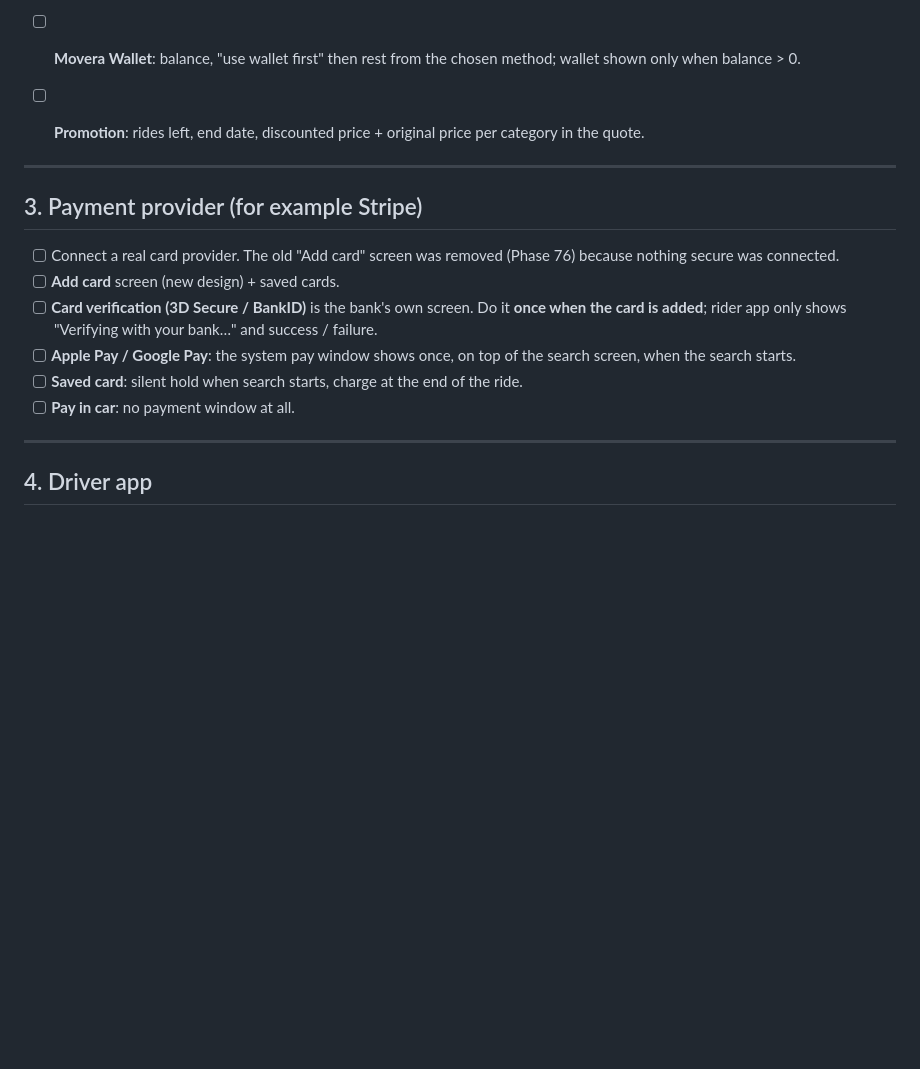
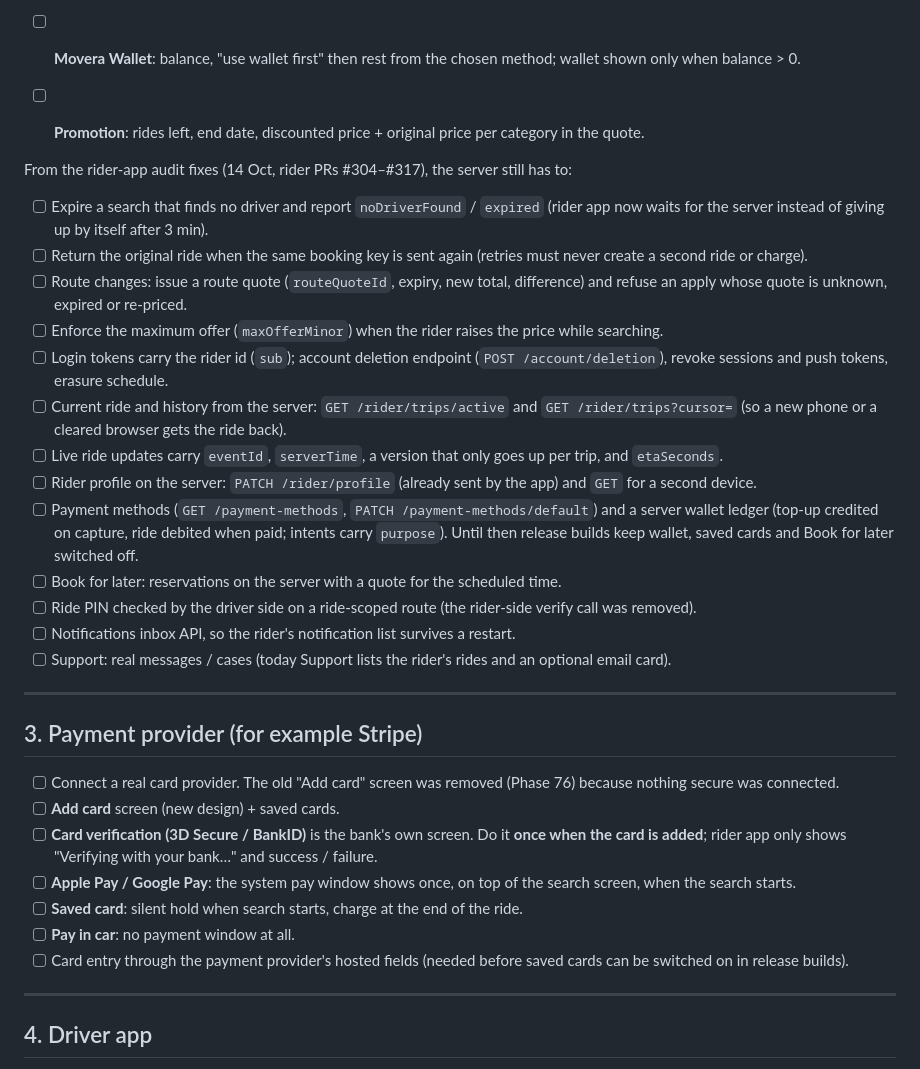
Before and after one commit to baccarisverige-ux/Admin-panel-movera, a Markdown page: LATER_JOB.md, the part around one of its changes. GitHub-like rendering; blank space fills up the shorter version.

```diff
--- a/LATER_JOB.md
+++ b/LATER_JOB.md
@@ -85,6 +85,21 @@ Rule: whenever the owner says **"add to later job"**, Claude adds the item here
 - [ ] **Movera Wallet**: balance, "use wallet first" then rest from the chosen method; wallet shown only when balance > 0.
 - [ ] **Promotion**: rides left, end date, discounted price + original price per category in the quote.
 
+From the rider-app audit fixes (14 Oct, rider PRs #304–#317), the server still has to:
+- [ ] Expire a search that finds no driver and report `noDriverFound` / `expired` (rider app now waits for the server instead of giving up by itself after 3 min).
+- [ ] Return the original ride when the same booking key is sent again (retries must never create a second ride or charge).
+- [ ] Route changes: issue a route quote (`routeQuoteId`, expiry, new total, difference) and refuse an apply whose quote is unknown, expired or re-priced.
+- [ ] Enforce the maximum offer (`maxOfferMinor`) when the rider raises the price while searching.
+- [ ] Login tokens carry the rider id (`sub`); account deletion endpoint (`POST /account/deletion`), revoke sessions and push tokens, erasure schedule.
+- [ ] Current ride and history from the server: `GET /rider/trips/active` and `GET /rider/trips?cursor=` (so a new phone or a cleared browser gets the ride back).
+- [ ] Live ride updates carry `eventId`, `serverTime`, a version that only goes up per trip, and `etaSeconds`.
+- [ ] Rider profile on the server: `PATCH /rider/profile` (already sent by the app) and `GET` for a second device.
+- [ ] Payment methods (`GET /payment-methods`, `PATCH /payment-methods/default`) and a server wallet ledger (top-up credited on capture, ride debited when paid; intents carry `purpose`). Until then release builds keep wallet, saved cards and Book for later switched off.
+- [ ] Book for later: reservations on the server with a quote for the scheduled time.
+- [ ] Ride PIN checked by the driver side on a ride-scoped route (the rider-side verify call was removed).
+- [ ] Notifications inbox API, so the rider's notification list survives a restart.
+- [ ] Support: real messages / cases (today Support lists the rider's rides and an optional email card).
+
 ---
 
 ## 3. Payment provider (for example Stripe)
@@ -96,6 +111,7 @@ Rule: whenever the owner says **"add to later job"**, Claude adds the item here
 - [ ] **Apple Pay / Google Pay**: the system pay window shows once, on top of the search screen, when the search starts.
 - [ ] **Saved card**: silent hold when search starts, charge at the end of the ride.
 - [ ] **Pay in car**: no payment window at all.
+- [ ] Card entry through the payment provider's hosted fields (needed before saved cards can be switched on in release builds).
 
 ---
 
```
Also changed, not shown: other parts of LATER_JOB.md (+19 -0 lines).
